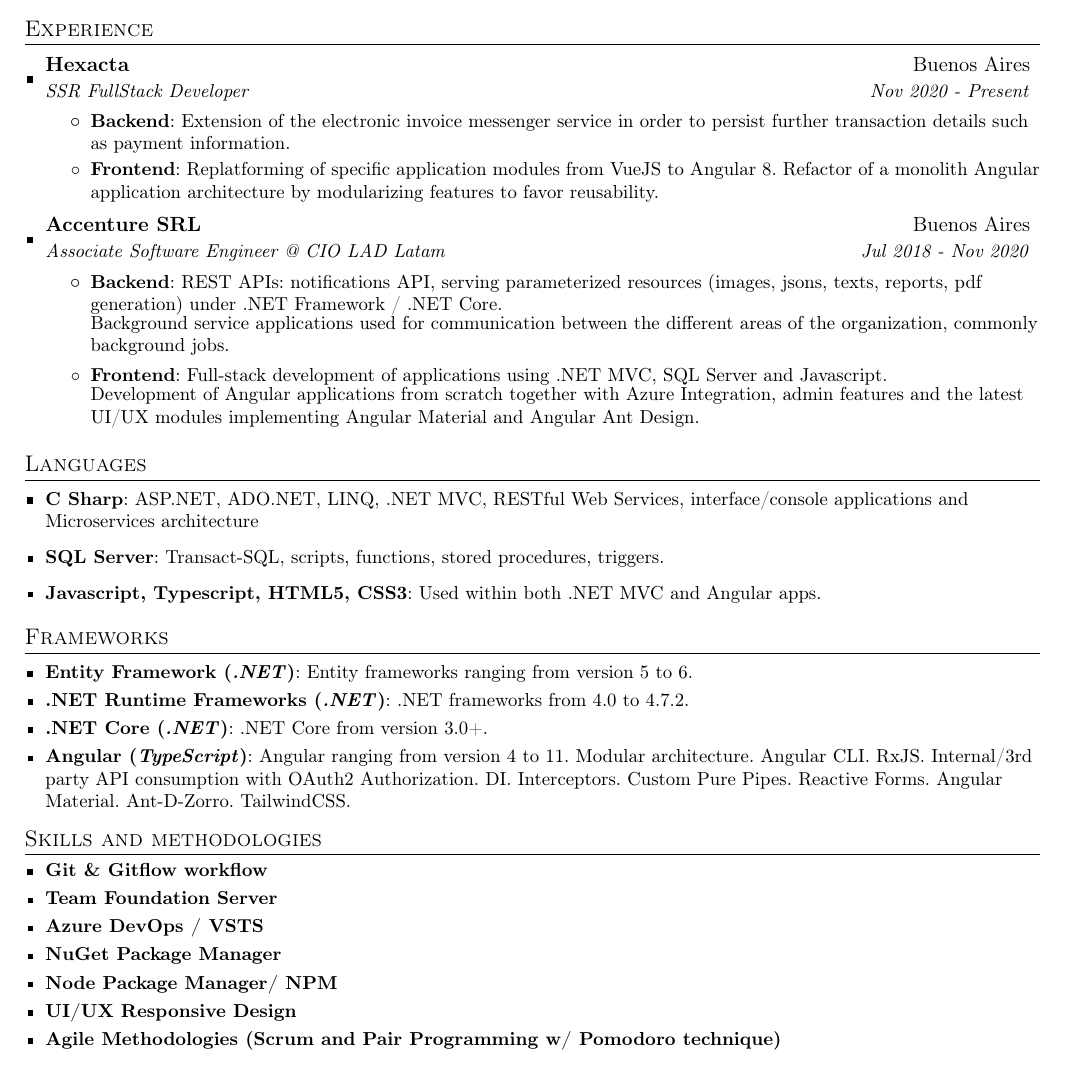
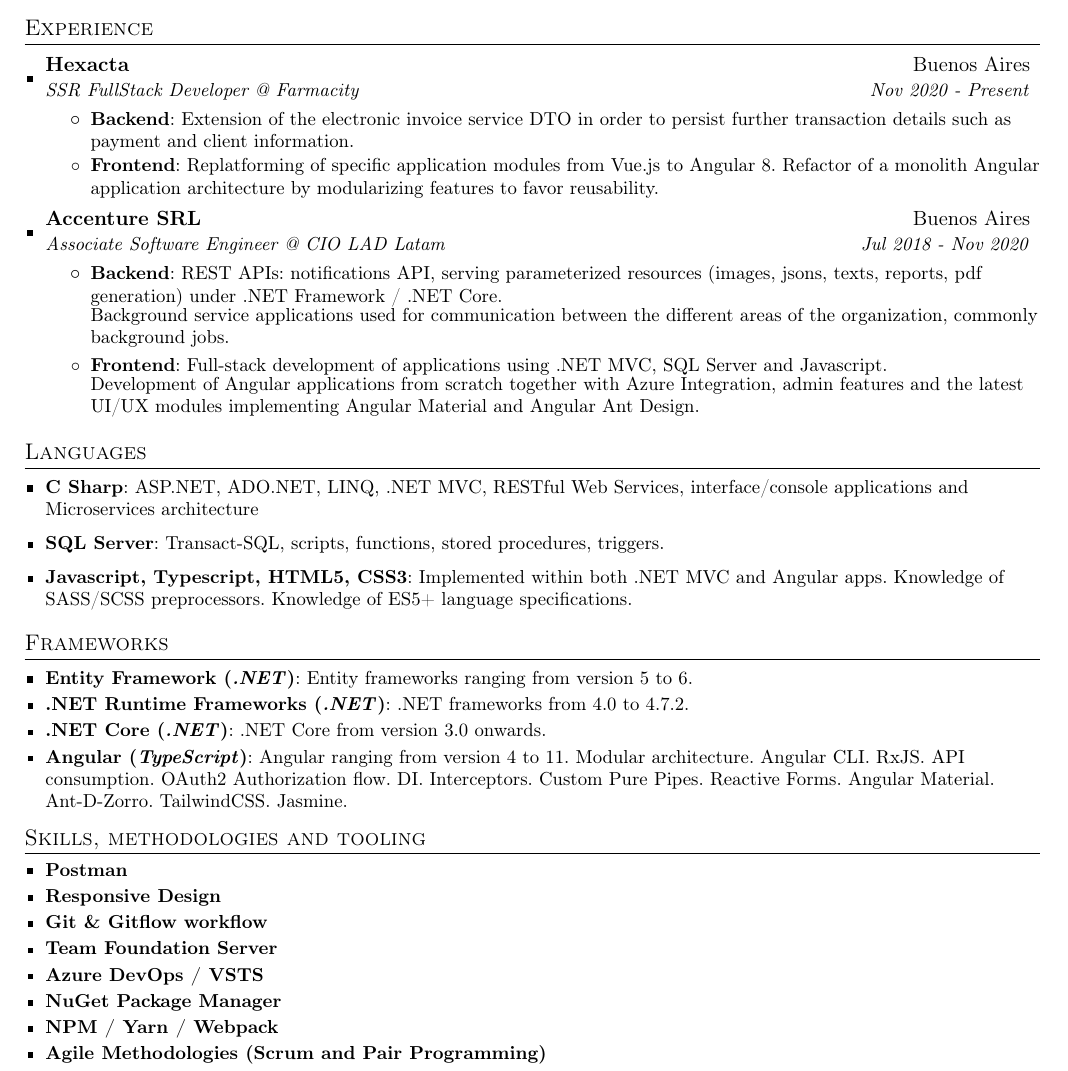
Before and after one commit to fsouzadi1995/resume, a LaTeX CV (in/Fabian-Souza-Resume.tex): part of the page, cut so that both start at the same text. Compiled offline with pdfLaTeX.

Commit message:
Updated 08/01/2021

```diff
--- a/in/Fabian-Souza-Resume.tex
+++ b/in/Fabian-Souza-Resume.tex
@@ -115,12 +115,12 @@
 \resumeSubHeadingListStart
 	\resumeSubheading
 		{Hexacta}{Buenos Aires}
-		{SSR FullStack Developer}{Nov 2020 - Present}
+		{SSR FullStack Developer @ Farmacity}{Nov 2020 - Present}
 			\resumeItemListStart
 				\resumeItem{Backend}
-					{Extension of the electronic invoice messenger service in order to persist further transaction details such as payment information.}
+					{Extension of the electronic invoice service DTO in order to persist further transaction details such as payment and client information.}
 				\resumeItem{Frontend}
-					{Replatforming of specific application modules from VueJS to Angular 8. Refactor of a monolith Angular application architecture by modularizing features to favor reusability.}
+					{Replatforming of specific application modules from Vue.js to Angular 8. Refactor of a monolith Angular application architecture by modularizing features to favor reusability.}
 	\resumeItemListEnd
 
 	\resumeSubheading
@@ -143,7 +143,7 @@
 	{ASP.NET, ADO.NET, LINQ, .NET MVC, RESTful Web Services, interface/console applications and Microservices architecture}\\
 	\resumeItem{SQL Server}
 	{Transact-SQL, scripts, functions, stored procedures, triggers.}\\
-	\resumeItem{Javascript, Typescript, HTML5, CSS3}{Used within both .NET MVC and Angular apps.}
+	\resumeItem{Javascript, Typescript, HTML5, CSS3}{Implemented within both .NET MVC and Angular apps. Knowledge of SASS/SCSS preprocessors. Knowledge of ES5+ language specifications.}
 \resumeSubHeadingListEnd
 
 
@@ -155,23 +155,24 @@
   \resumeItemItalic{.NET Runtime Frameworks}{.NET}
     {.NET frameworks from 4.0 to 4.7.2.}
 \resumeItemItalic{.NET Core}{.NET}
-    {.NET Core from version 3.0+.}
+    {.NET Core from version 3.0 onwards.}
   \resumeItemItalic{Angular}{TypeScript}
-    {Angular ranging from version 4 to 11. Modular architecture. Angular CLI. RxJS. Internal/3rd party API consumption with OAuth2 Authorization. DI. Interceptors. Custom Pure Pipes. Reactive Forms. Angular Material. Ant-D-Zorro. TailwindCSS.}
+    {Angular ranging from version 4 to 11. Modular architecture. Angular CLI. RxJS. API consumption. OAuth2 Authorization flow. DI. Interceptors. Custom Pure Pipes. Reactive Forms.  Angular Material. Ant-D-Zorro. TailwindCSS. Jasmine.}
 \resumeSubHeadingListEnd
 
 
-%----------SKILLS AND METHODOLOGIES-----------------
-\section{Skills and  methodologies}
+%----------SKILLS, METHODOLOGIES AND TOOLING-----------------
+\section{Skills,  methodologies and tooling}
 
 \resumeSubHeadingListStart
+	\resumeItemAlign{Postman}{}
+	\resumeItemAlign{Responsive Design}{}
 	\resumeItemAlign{Git \& Gitflow workflow}{}
 	\resumeItemAlign{Team Foundation Server}{}
 	\resumeItemAlign{Azure DevOps / VSTS}{}
 	\resumeItemAlign{NuGet Package Manager}{}
-	\resumeItemAlign{Node Package Manager/ NPM}{}
-	\resumeItemAlign{UI/UX Responsive Design}{}
-	\resumeItemAlign{Agile Methodologies (Scrum and Pair Programming w/ Pomodoro technique) }{}
+	\resumeItemAlign{NPM / Yarn / Webpack}{}
+	\resumeItemAlign{Agile Methodologies (Scrum and Pair Programming) }{}
 \resumeSubHeadingListEnd
 
 \end{document}
```
Also changed, not shown: out/Fabian-Souza-Resume.pdf, in/Fabian-Souza-Resume.tex (2 more changed lines).
